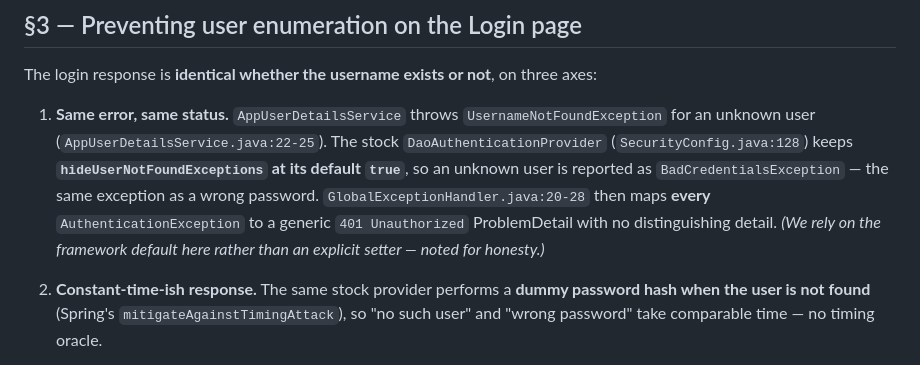
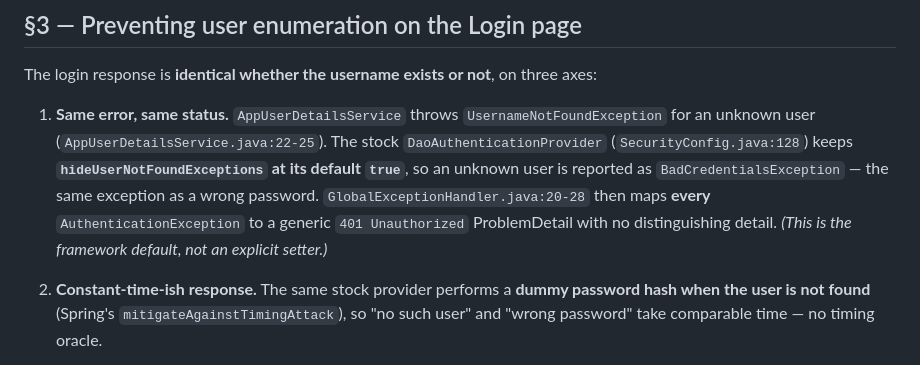
Before and after one commit to geo-gkez/mini-eshop, a Markdown page: DOCUMENTATION.md, the part around the change. Rendered like a GitHub page.

Commit message:
Refine documentation for authentication response handling in the mini-eshop

```diff
--- a/DOCUMENTATION.md
+++ b/DOCUMENTATION.md
@@ -151,8 +151,8 @@ The login response is **identical whether the username exists or not**, on three
    (`SecurityConfig.java:128`) keeps **`hideUserNotFoundExceptions` at its default `true`**, so an
    unknown user is reported as `BadCredentialsException` — the same exception as a wrong password.
    `GlobalExceptionHandler.java:20-28` then maps **every** `AuthenticationException` to a generic
-   `401 Unauthorized` ProblemDetail with no distinguishing detail. *(We rely on the framework
-   default here rather than an explicit setter — noted for honesty.)*
+   `401 Unauthorized` ProblemDetail with no distinguishing detail. *(This is the framework default,
+   not an explicit setter.)*
 
 2. **Constant-time-ish response.** The same stock provider performs a **dummy password hash when
    the user is not found** (Spring's `mitigateAgainstTimingAttack`), so "no such user" and "wrong
```
